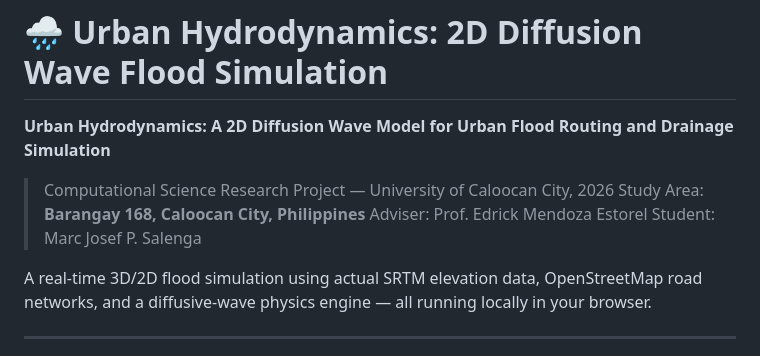
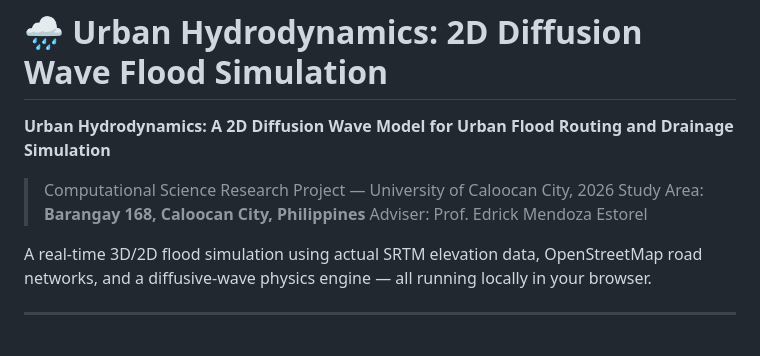
Before and after one commit to Lray143/Flood-Control, a Markdown page: README.md, the part around the change. GitHub-like rendering.

```diff
--- a/README.md
+++ b/README.md
@@ -5,7 +5,6 @@
 > Computational Science Research Project — University of Caloocan City, 2026
 > Study Area: **Barangay 168, Caloocan City, Philippines**
 > Adviser: Prof. Edrick Mendoza Estorel
-> Student: Marc Josef P. Salenga
 
 A real-time 3D/2D flood simulation using actual SRTM elevation data, OpenStreetMap road networks, and a diffusive-wave physics engine — all running locally in your browser.
 
```
